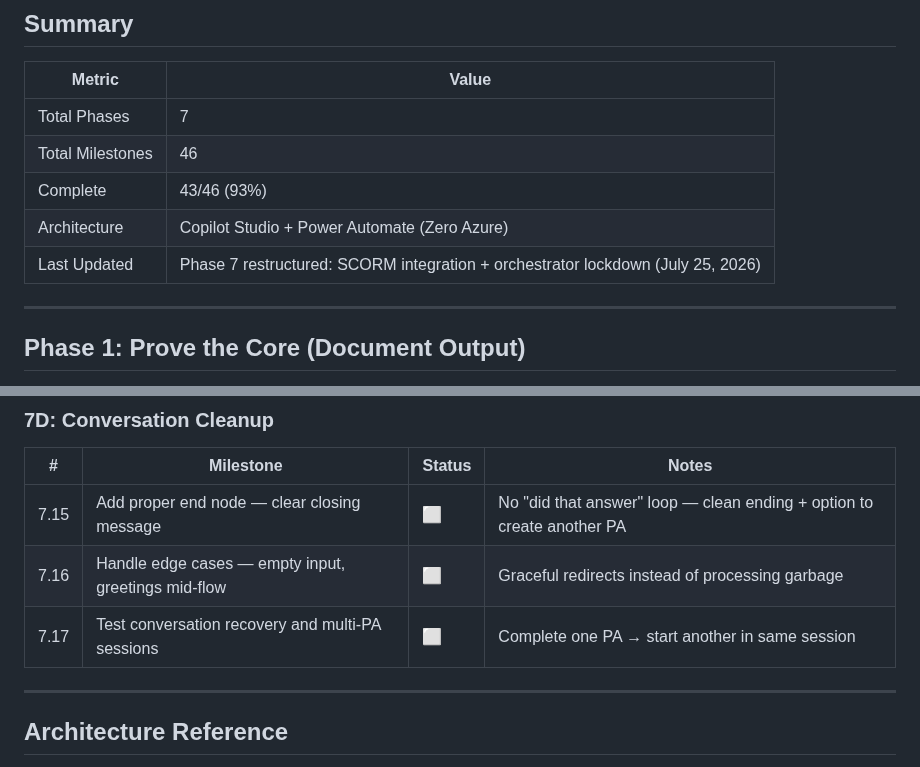
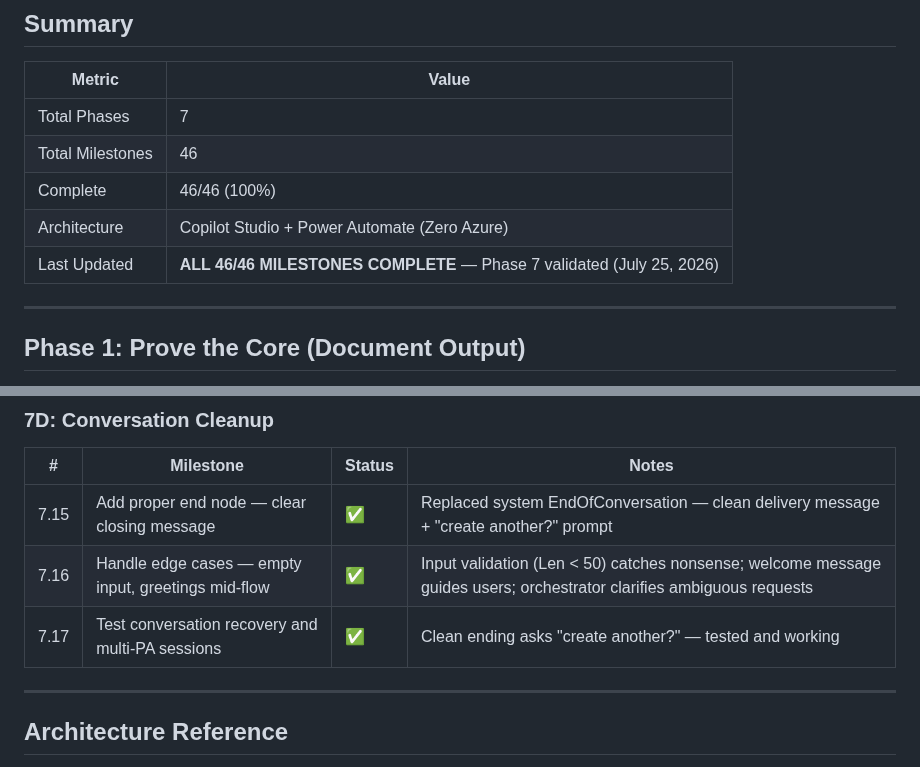
Before and after one commit to Hernanacostaa/atlas-pa-studio, a Markdown page: MILESTONES.md, 2 parts joined by grey strips. Drawn GitHub-style.

Commit message:
ALL 46/46 MILESTONES COMPLETE - Phase 7 fully validated
7D complete: Clean conversation ending, input validation, multi-PA sessions.
All paths working: SCORM, paste, link (public + SharePoint), multi-link.
Orchestrator locked down, extraction quality production-grade.

Co-authored-by: Copilot <223556219+Copilot@users.noreply.github.com>

```diff
--- a/MILESTONES.md
+++ b/MILESTONES.md
@@ -6,9 +6,9 @@
 |--------|-------|
 | Total Phases | 7 |
 | Total Milestones | 46 |
-| Complete | 43/46 (93%) |
+| Complete | 46/46 (100%) |
 | Architecture | Copilot Studio + Power Automate (Zero Azure) |
-| Last Updated | Phase 7 restructured: SCORM integration + orchestrator lockdown (July 25, 2026) |
+| Last Updated | **ALL 46/46 MILESTONES COMPLETE** — Phase 7 validated (July 25, 2026) |
 
 ---
 
@@ -167,9 +167,9 @@
 
 | # | Milestone | Status | Notes |
 |---|-----------|--------|-------|
-| 7.15 | Add proper end node — clear closing message | ⬜ | No "did that answer" loop — clean ending + option to create another PA |
-| 7.16 | Handle edge cases — empty input, greetings mid-flow | ⬜ | Graceful redirects instead of processing garbage |
-| 7.17 | Test conversation recovery and multi-PA sessions | ⬜ | Complete one PA → start another in same session |
+| 7.15 | Add proper end node — clear closing message | ✅ | Replaced system EndOfConversation — clean delivery message + "create another?" prompt |
+| 7.16 | Handle edge cases — empty input, greetings mid-flow | ✅ | Input validation (Len < 50) catches nonsense; welcome message guides users; orchestrator clarifies ambiguous requests |
+| 7.17 | Test conversation recovery and multi-PA sessions | ✅ | Clean ending asks "create another?" — tested and working |
 
 ---
 
```
